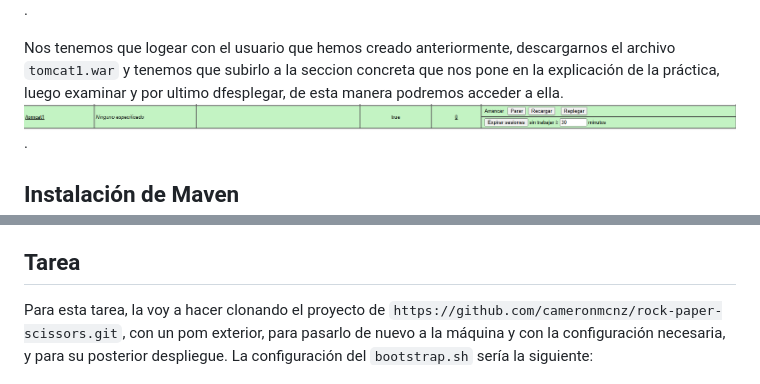
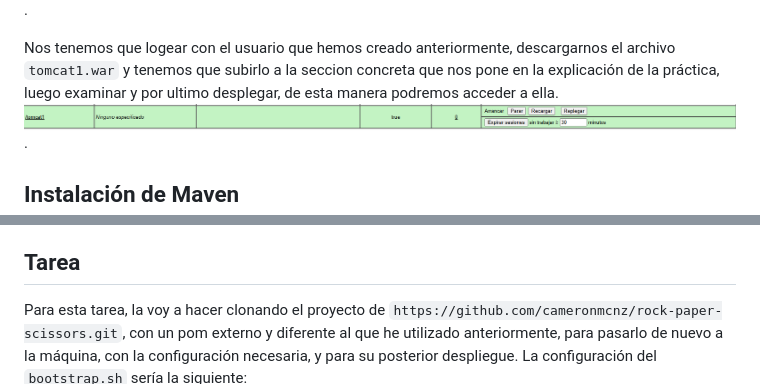
Before and after one commit to rlabper0608/Tomcat_y_Maven, a Markdown page: README.md, 2 parts joined by grey strips. GitHub-like rendering.

```diff
--- a/README.md
+++ b/README.md
@@ -29,7 +29,7 @@ Ahora podremos acceder al enlace `http://192.168.56.10:8080/manager/html` y ver
 ![VagrantFile](img/tomcat-admin-2.png).
 ![VagrantFile](img/tomcat-admin-3.png).
 
-Nos tenemos que logear con el usuario que hemos creado anteriormente, descargarnos el archivo `tomcat1.war` y tenemos que subirlo a la seccion concreta que nos pone en la explicación de la práctica, luego examinar y por ultimo dfesplegar, de esta manera podremos acceder a ella.
+Nos tenemos que logear con el usuario que hemos creado anteriormente, descargarnos el archivo `tomcat1.war` y tenemos que subirlo a la seccion concreta que nos pone en la explicación de la práctica, luego examinar y por ultimo desplegar, de esta manera podremos acceder a ella.
 ![VagrantFile](img/war.png).
 
 ## Instalación de Maven
@@ -53,7 +53,7 @@ Ahora podemos ir a visualizar el ejemplo.
 ![VagrantFile](img/hello-world.png).
 
 ## Tarea
-Para esta tarea, la voy a hacer clonando el proyecto de `https://github.com/cameronmcnz/rock-paper-scissors.git`, con un pom exterior, para pasarlo de nuevo a la máquina y con la configuración necesaria, y para su posterior despliegue.
+Para esta tarea, la voy a hacer clonando el proyecto de `https://github.com/cameronmcnz/rock-paper-scissors.git`, con un pom externo y diferente al que he utilizado anteriormente, para pasarlo de nuevo a la máquina, con la configuración necesaria, y para su posterior despliegue.
 La configuración del `bootstrap.sh` sería la siguiente:
 ![VagrantFile](img/bootstrap-juego.png).
 
```
Also changed, not shown: other parts of README.md (+4 -4 lines).
